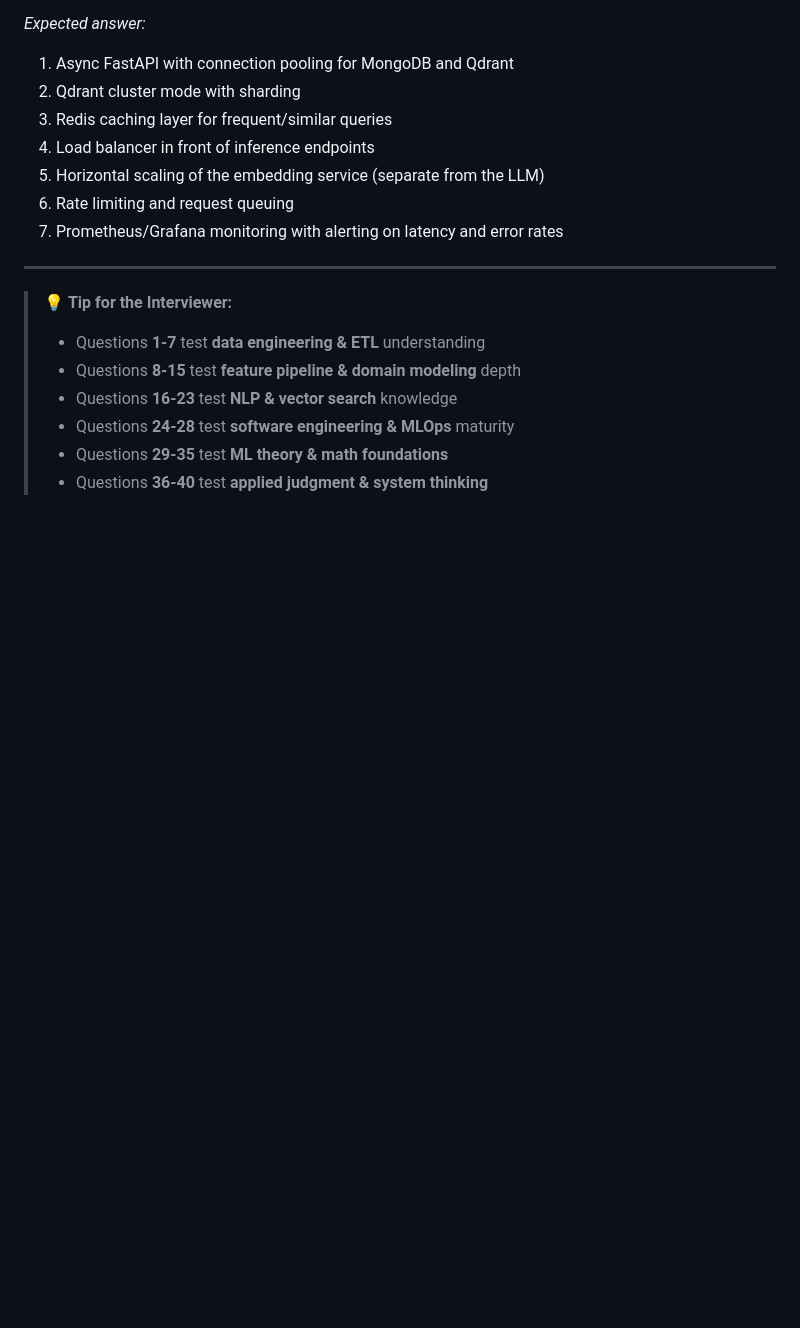
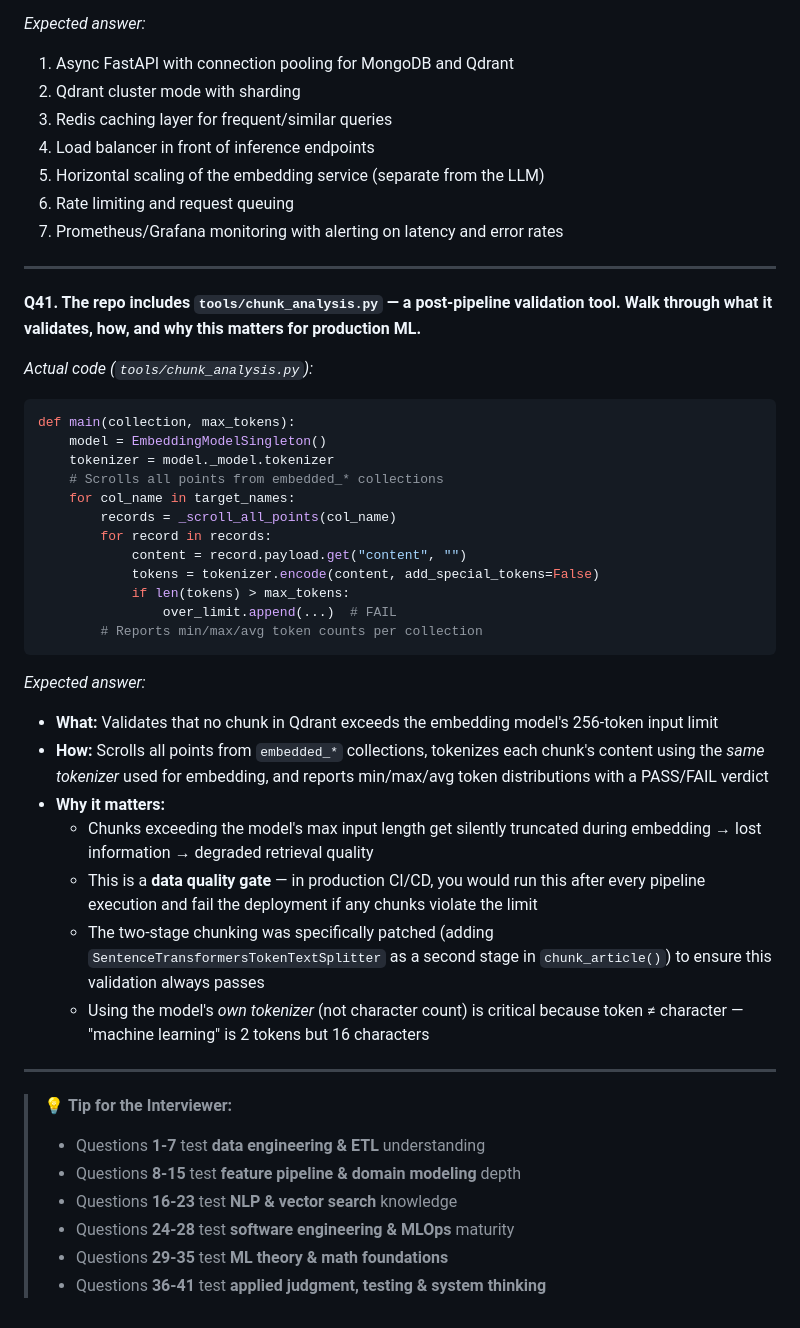
Before and after one commit to sh-arka22/MoodSwarm-LLM, a Markdown page: interview/INTERVIEW_QUESTIONS.md, the part around the change. Rendered like a GitHub page; blank space fills up the shorter version.

````diff
--- a/interview/INTERVIEW_QUESTIONS.md
+++ b/interview/INTERVIEW_QUESTIONS.md
@@ -670,10 +670,39 @@ class DataCategory(StrEnum):
 
 ---
 
+**Q41. The repo includes `tools/chunk_analysis.py` — a post-pipeline validation tool. Walk through what it validates, how, and why this matters for production ML.**
+
+*Actual code (`tools/chunk_analysis.py`):*
+```python
+def main(collection, max_tokens):
+    model = EmbeddingModelSingleton()
+    tokenizer = model._model.tokenizer
+    # Scrolls all points from embedded_* collections
+    for col_name in target_names:
+        records = _scroll_all_points(col_name)
+        for record in records:
+            content = record.payload.get("content", "")
+            tokens = tokenizer.encode(content, add_special_tokens=False)
+            if len(tokens) > max_tokens:
+                over_limit.append(...)  # FAIL
+        # Reports min/max/avg token counts per collection
+```
+
+*Expected answer:*
+- **What:** Validates that no chunk in Qdrant exceeds the embedding model's 256-token input limit
+- **How:** Scrolls all points from `embedded_*` collections, tokenizes each chunk's content using the *same tokenizer* used for embedding, and reports min/max/avg token distributions with a PASS/FAIL verdict
+- **Why it matters:**
+  - Chunks exceeding the model's max input length get silently truncated during embedding → lost information → degraded retrieval quality
+  - This is a **data quality gate** — in production CI/CD, you would run this after every pipeline execution and fail the deployment if any chunks violate the limit
+  - The two-stage chunking was specifically patched (adding `SentenceTransformersTokenTextSplitter` as a second stage in `chunk_article()`) to ensure this validation always passes
+  - Using the model's *own tokenizer* (not character count) is critical because token ≠ character — "machine learning" is 2 tokens but 16 characters
+
+---
+
 > 💡 **Tip for the Interviewer:**
 > - Questions **1-7** test **data engineering & ETL** understanding
 > - Questions **8-15** test **feature pipeline & domain modeling** depth
 > - Questions **16-23** test **NLP & vector search** knowledge
 > - Questions **24-28** test **software engineering & MLOps** maturity
 > - Questions **29-35** test **ML theory & math foundations**
-> - Questions **36-40** test **applied judgment & system thinking**
+> - Questions **36-41** test **applied judgment, testing & system thinking**
````
Also changed, not shown: README.md (+20 -8 lines).
